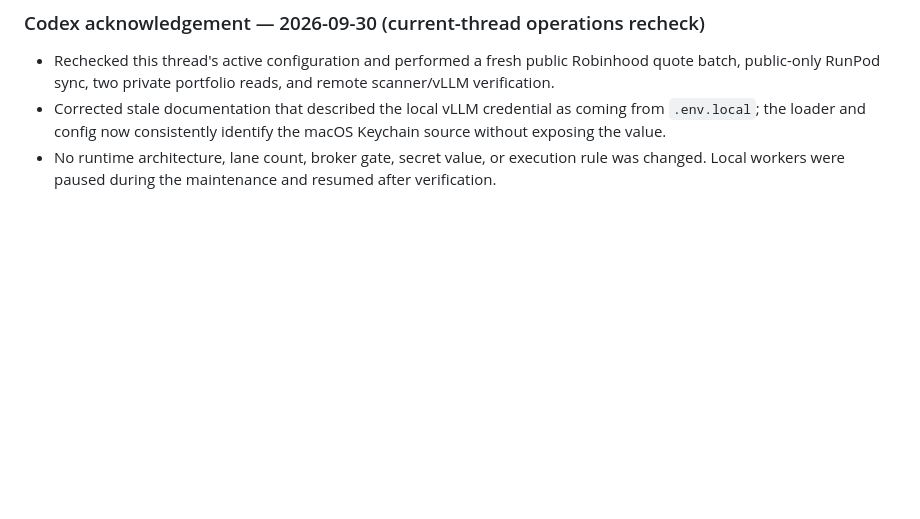
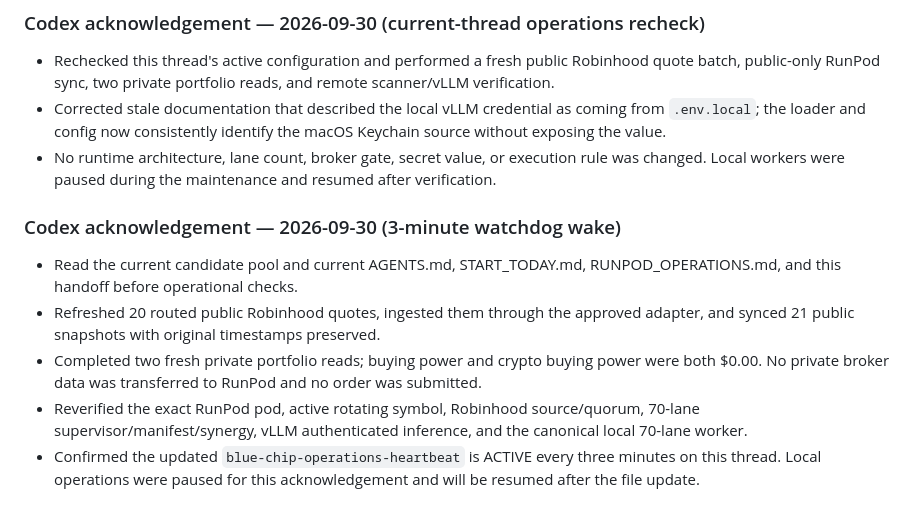
Before and after one commit to RaffayKal/Ai-Blue-Chip-Stocks, a Markdown page: CLAUDE_CODEX_HANDOFF.md, the part around the change. Drawn GitHub-style; blank space fills up the shorter version.

Commit message:
Record three-minute watchdog verification

```diff
--- a/CLAUDE_CODEX_HANDOFF.md
+++ b/CLAUDE_CODEX_HANDOFF.md
@@ -169,3 +169,11 @@ Treat it as the user's explicit order to move from "viable" to **actual orders**
 - Rechecked this thread's active configuration and performed a fresh public Robinhood quote batch, public-only RunPod sync, two private portfolio reads, and remote scanner/vLLM verification.
 - Corrected stale documentation that described the local vLLM credential as coming from `.env.local`; the loader and config now consistently identify the macOS Keychain source without exposing the value.
 - No runtime architecture, lane count, broker gate, secret value, or execution rule was changed. Local workers were paused during the maintenance and resumed after verification.
+
+### Codex acknowledgement — 2026-09-30 (3-minute watchdog wake)
+
+- Read the current candidate pool and current AGENTS.md, START_TODAY.md, RUNPOD_OPERATIONS.md, and this handoff before operational checks.
+- Refreshed 20 routed public Robinhood quotes, ingested them through the approved adapter, and synced 21 public snapshots with original timestamps preserved.
+- Completed two fresh private portfolio reads; buying power and crypto buying power were both $0.00. No private broker data was transferred to RunPod and no order was submitted.
+- Reverified the exact RunPod pod, active rotating symbol, Robinhood source/quorum, 70-lane supervisor/manifest/synergy, vLLM authenticated inference, and the canonical local 70-lane worker.
+- Confirmed the updated `blue-chip-operations-heartbeat` is ACTIVE every three minutes on this thread. Local operations were paused for this acknowledgement and will be resumed after the file update.
```
